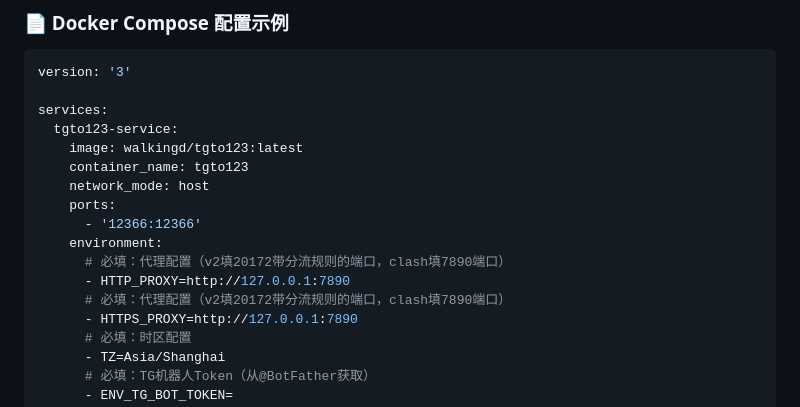
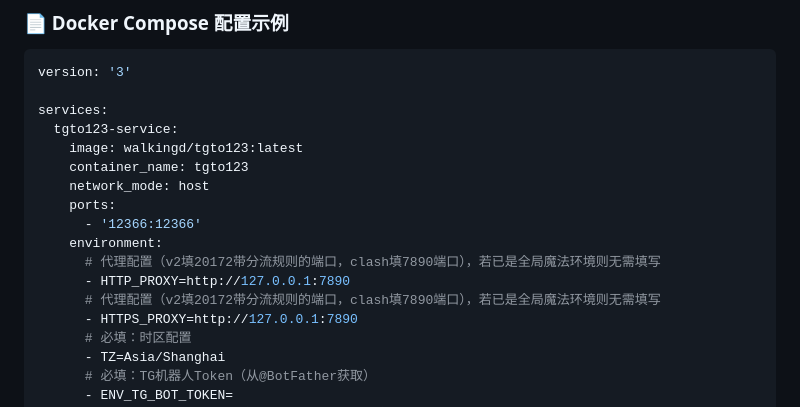
Before and after one commit to SoftwarePianist/tgto123-public-copy, a Markdown page: README.md, the part around the change. Drawn GitHub-style.

```diff
--- a/README.md
+++ b/README.md
@@ -57,9 +57,9 @@ services:
     ports:
       - '12366:12366'
     environment:
-      # 必填：代理配置（v2填20172带分流规则的端口，clash填7890端口）
+      # 代理配置（v2填20172带分流规则的端口，clash填7890端口），若已是全局魔法环境则无需填写
       - HTTP_PROXY=http://127.0.0.1:7890
-      # 必填：代理配置（v2填20172带分流规则的端口，clash填7890端口）
+      # 代理配置（v2填20172带分流规则的端口，clash填7890端口），若已是全局魔法环境则无需填写
       - HTTPS_PROXY=http://127.0.0.1:7890
       # 必填：时区配置
       - TZ=Asia/Shanghai
```
